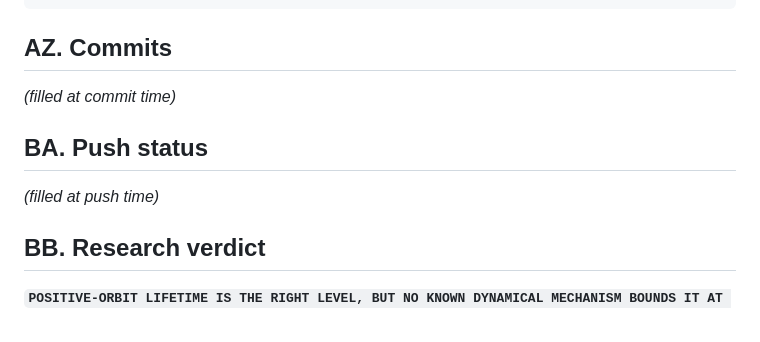
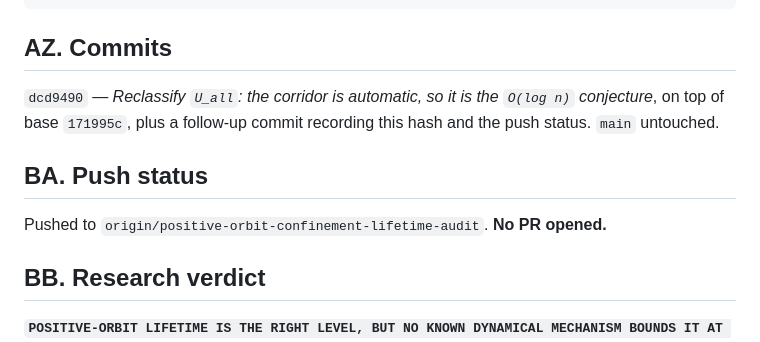
Before and after one commit to innerlightr-wq/eoc-lean-verification, a Markdown page: docs/POSITIVE_ORBIT_CONFINEMENT_LIFETIME_AUDIT.md, the part around the change. Rendered like a GitHub page.

Commit message:
Record commit hash and push status in the audit report
Co-Authored-By: Claude Opus 5 (1M context) <noreply@anthropic.com>

```diff
--- a/docs/POSITIVE_ORBIT_CONFINEMENT_LIFETIME_AUDIT.md
+++ b/docs/POSITIVE_ORBIT_CONFINEMENT_LIFETIME_AUDIT.md
@@ -700,11 +700,13 @@ scratch/creep.py                                      (new)
 
 ## AZ. Commits
 
-*(filled at commit time)*
+`dcd9490` — *Reclassify `U_all`: the corridor is automatic, so it is the `O(log n)` conjecture*, on
+top of base `171995c`, plus a follow-up commit recording this hash and the push status. `main`
+untouched.
 
 ## BA. Push status
 
-*(filled at push time)*
+Pushed to `origin/positive-orbit-confinement-lifetime-audit`. **No PR opened.**
 
 ## BB. Research verdict
 
```
